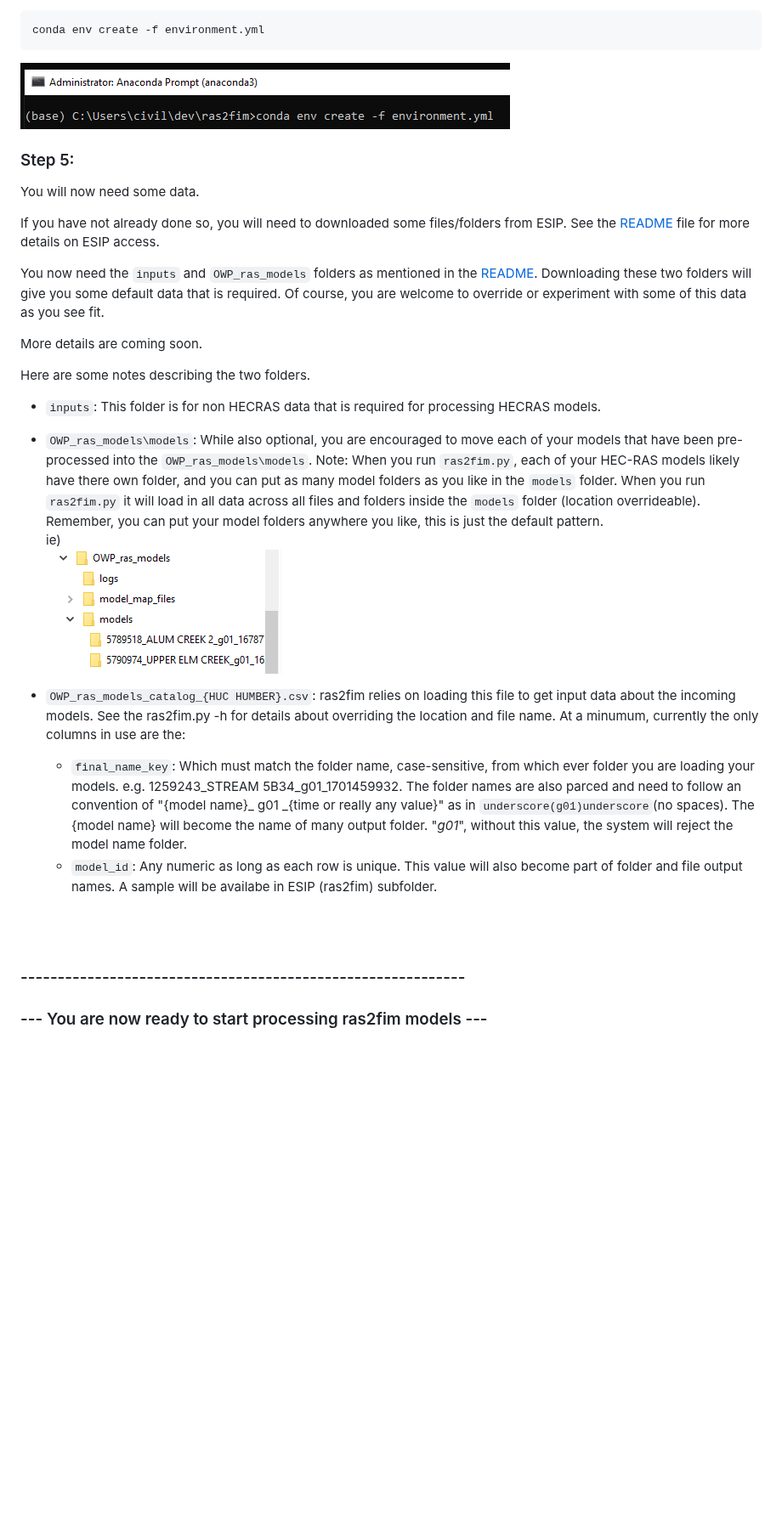
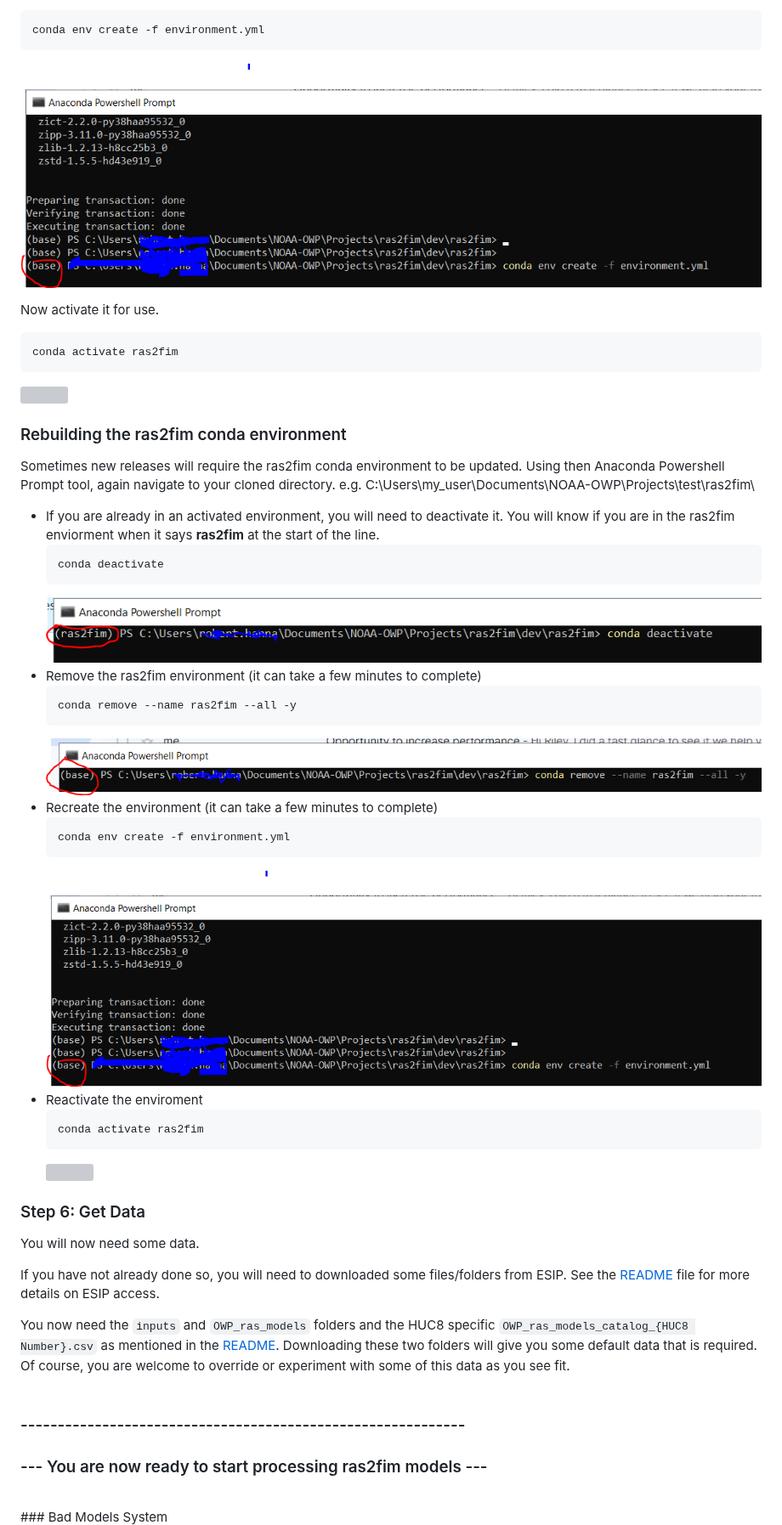
Before and after one commit to NOAA-OWP/ras2fim, a Markdown page: doc/INSTALL.md, the part around one of its changes. Shown at 85% size. Rendered like a GitHub page; pictures changed too: doc/conda_create_env.png, doc/conda_deactivate_ras2fim.png (added), doc/conda_remove_env.png (added); blank space fills up the shorter version; grey boxes are pictures that could not be loaded.

Commit message:
v2.0.2.1 Update README.md and INSTALL.md (#319)

````diff
--- a/doc/INSTALL.md
+++ b/doc/INSTALL.md
@@ -26,34 +56,46 @@ Next create the `ras2fim` conda environment from the cloned `environment.yml`.<b
 ```
 conda env create -f environment.yml
 ```
-![](https://github.com/NOAA-OWP/ras2fim/blob/dev/doc/conda_create_env.png)
+![](conda_create_env.png)
 
-### Step 5:
+Now activate it for use.
+```
+conda activate ras2fim
+```
+![](conda_activate_env.png)
+### Rebuilding the ras2fim conda environment
+
+Sometimes new releases will require the ras2fim conda environment to be updated. Using then Anaconda Powershell Prompt tool, again navigate to your cloned directory. e.g. C:\Users\my_user\Documents\NOAA-OWP\Projects\test\ras2fim\
+- If you are already in an activated environment, you will need to deactivate it. You will know if you are in the ras2fim enviorment when it says **ras2fim** at the start of the line.<br>
+    ```
+    conda deactivate
+    ```
+    ![](conda_deactivate_ras2fim.png)
+- Remove the ras2fim environment (it can take a few minutes to complete)<br>
+    ```
+    conda remove --name ras2fim --all -y
+    ```
+    ![](conda_remove_env.png)
+- Recreate the environment (it can take a few minutes to complete)<br>
+    ```
+    conda env create -f environment.yml
+    ```
+    ![](conda_create_env.png)
+- Reactivate the enviroment<br>
+    ```
+    conda activate ras2fim
+    ```
+    ![](conda_activate_env.png)
+
+### Step 6: Get Data
 You will now need some data.
 
 If you have not already done so, you will need to downloaded some files/folders from ESIP. See the [README](../README.md) file for more details on ESIP access.
 
-You now need the `inputs` and `OWP_ras_models` folders as mentioned in the [README](../README.md). Downloading these two folders will give you some default data that is required. Of course, you are welcome to override or experiment with some of this data as you see fit.
-
-More details are coming soon.
-<br>
-
-Here are some notes describing the two folders.
-
-- `inputs`:  This folder is for non HECRAS data that is required for processing HECRAS models.
-
-- `OWP_ras_models\models`: While also optional, you are encouraged to move each of your models that have been pre-processed into the `OWP_ras_models\models`. Note: When you run `ras2fim.py`, each of your HEC-RAS models likely have there own folder, and you can put as many model folders as you like in the `models` folder. When you run `ras2fim.py` it will load in all data across all files and folders inside the `models` folder (location overrideable). Remember, you can put your model folders anywhere you like, this is just the default pattern.<br>
-ie)<br>
-![ras2fim default models folder structure image](https://github.com/NOAA-OWP/ras2fim/blob/dev/doc/default_models_folder_structure.png)
-
-- `OWP_ras_models_catalog_{HUC HUMBER}.csv`: ras2fim relies on loading this file to get input data about the incoming models. See the ras2fim.py -h for details about overriding the location and file name. At a minumum, currently the only columns in use are the:
-    - `final_name_key`:  Which must match the folder name, case-sensitive, from which ever folder you are loading your models. e.g. 1259243_STREAM 5B34_g01_1701459932. The folder names are also parced and need to follow an convention of "{model name}_ g01 _{time or really any value}" as in `underscore(g01)underscore`(no spaces).  The {model name} will become the name of many output folder. "_g01_", without this value, the system will reject the model name folder.
-    - `model_id`: Any numeric as long as each row is unique. This value will also become part of folder and file output names.
-A sample will be availabe in ESIP (ras2fim) subfolder.
-
+You now need the `inputs` and `OWP_ras_models` folders and the HUC8 specific `OWP_ras_models_catalog_{HUC8 Number}.csv` as mentioned in the [README](../README.md). Downloading these two folders will give you some default data that is required. Of course, you are welcome to override or experiment with some of this data as you see fit.
 <br><br>
-
 ### ------------------------------------------------------------
 ### --- You are now ready to start processing ras2fim models ---
 <br>
+### Bad Models System
 
````
Also changed, not shown: other parts of doc/INSTALL.md (+52 -25 lines), doc/CHANGELOG.md (+14 -0 lines), doc/conda_activate.png, doc/conda_python_run.png, doc/default_folder_structure.png, 3 other files.
